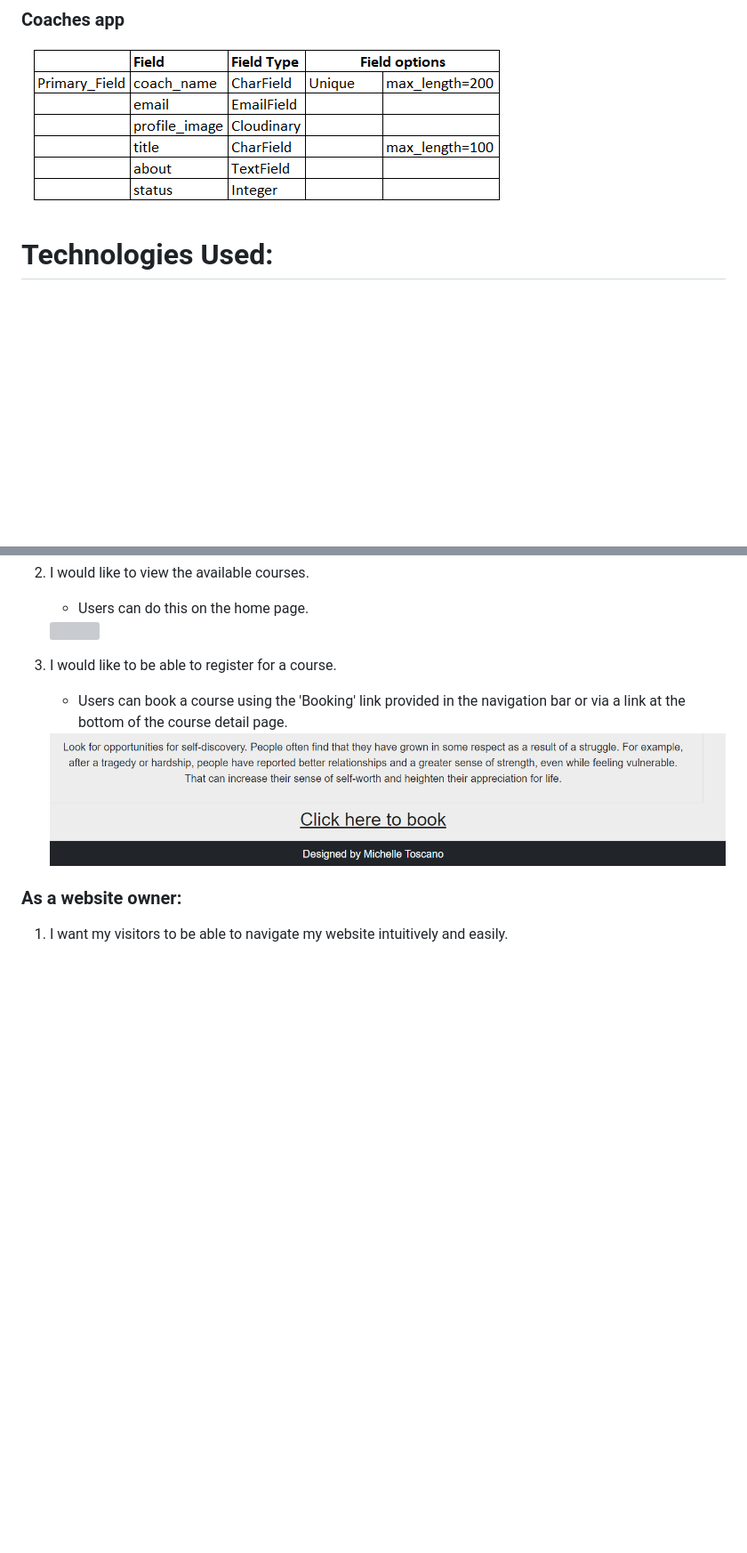
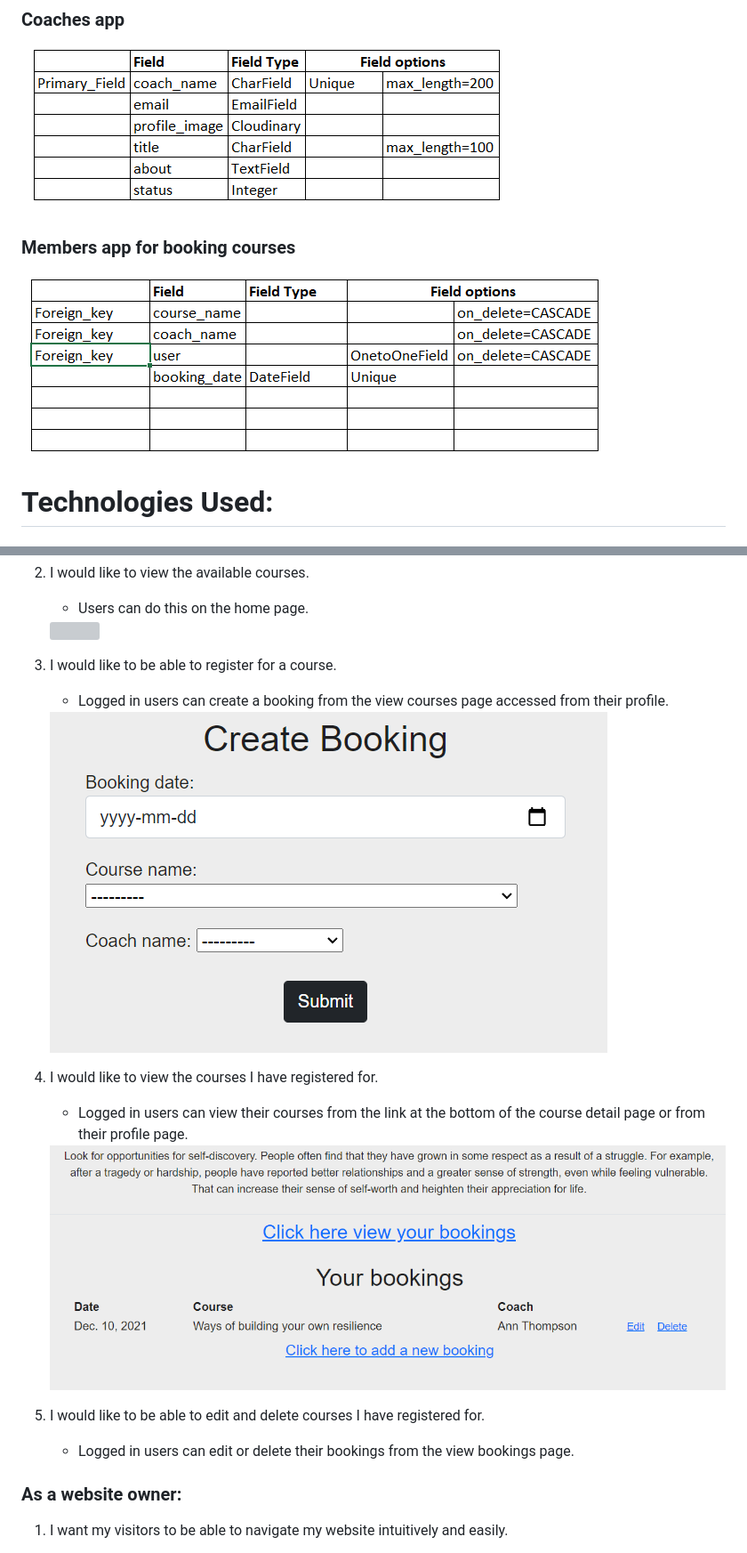
Before and after one commit to Michelle3334/coaching-warriors, a Markdown page: README.md, 2 parts joined by grey strips. Shown at 89% size. Rendered like a GitHub page; pictures changed too: media/images/booking_dbm.PNG (added), media/images/create_booking.PNG (added), media/images/user_booking_link.PNG (added); blank space fills up the shorter version; grey boxes are pictures that could not be loaded.

Commit message:
Add images for readme and update readme to include bookings dbm and further user stories testing

```diff
--- a/README.md
+++ b/README.md
@@ -151,6 +153,9 @@ Images were sourced from pixabay.com.
 
 ### Coaches app
 <img src="media/images/coaches_dbm.PNG">
+
+### Members app for booking courses
+<img src="media/images/booking_dbm.PNG">
 
 # Technologies Used:
 ### Programming Languages:
@@ -261,9 +266,19 @@ Screenshots of the final test are presented below:
     <img src="media/images/course.PNG">
 
 3. I would like to be able to register for a course.
-    * Users can book a course using the 'Booking' link provided in the navigation bar or via a link at the bottom of the course detail page.
+    * Logged in users can create a booking from the view courses page accessed from their profile.
 
-    <img src="media/images/booking_link.PNG">
+    <img src="media/images/create_booking.PNG">
+
+4. I would like to view the courses I have registered for.
+    * Logged in users can view their courses from the link at the bottom of the course detail page or from their profile page.
+
+    <img src="media/images/user_booking_link.PNG">
+
+    <img src="media/images/view_booking.PNG">
+
+5. I would like to be able to edit and delete courses I have registered for.
+    * Logged in users can edit or delete their bookings from the view bookings page.
 
 ### As a website owner:
 1. I want my visitors to be able to navigate my website intuitively and easily.
```
Also changed, not shown: other parts of README.md (+2 -0 lines), media/images/profile_booking_link.PNG (added).
